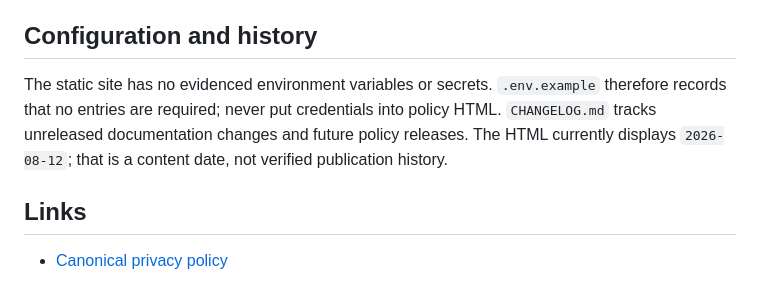
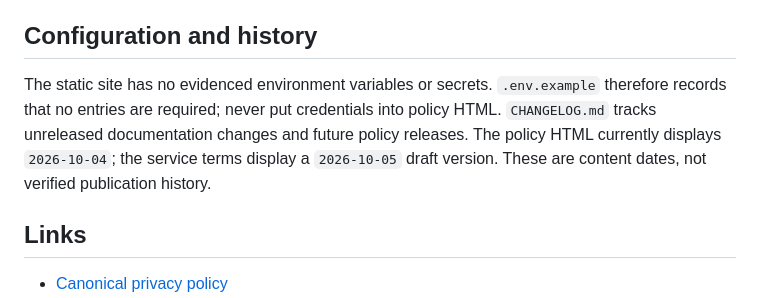
Before and after one commit to MacSiem/babysteps-privacy, a Markdown page: README.md, the part around the change. GitHub-like rendering.

Commit message:
docs: correct current privacy and terms draft dates

```diff
--- a/README.md
+++ b/README.md
@@ -26,7 +26,7 @@ GitHub Pages settings read on 2026-10-03 identify a legacy Pages build from the
 
 ## Configuration and history
 
-The static site has no evidenced environment variables or secrets. `.env.example` therefore records that no entries are required; never put credentials into policy HTML. `CHANGELOG.md` tracks unreleased documentation changes and future policy releases. The HTML currently displays `2026-08-12`; that is a content date, not verified publication history.
+The static site has no evidenced environment variables or secrets. `.env.example` therefore records that no entries are required; never put credentials into policy HTML. `CHANGELOG.md` tracks unreleased documentation changes and future policy releases. The policy HTML currently displays `2026-10-04`; the service terms display a `2026-10-05` draft version. These are content dates, not verified publication history.
 
 ## Links
 
```
